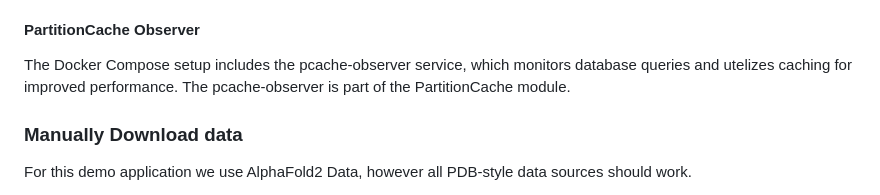
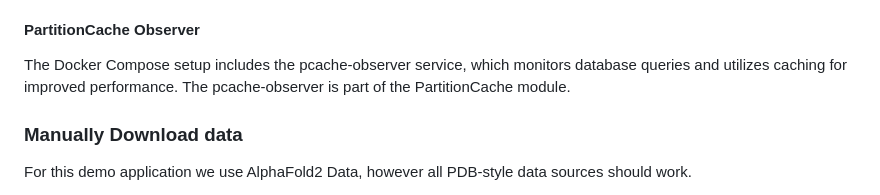
Before and after one commit to MPoppinga/ComplexMine, a Markdown page: README.md, the part around the change. GitHub-like rendering.

Commit message:
Update README.md
Co-authored-by: Copilot <175728472+Copilot@users.noreply.github.com>

```diff
--- a/README.md
+++ b/README.md
@@ -72,8 +72,7 @@ Compose will start:
 
 #### PartitionCache Observer
 
-The Docker Compose setup includes the pcache-observer service, which monitors database queries and utelizes caching for improved performance. The pcache-observer is part of the PartitionCache module.
-
+The Docker Compose setup includes the pcache-observer service, which monitors database queries and utilizes caching for improved performance. The pcache-observer is part of the PartitionCache module.
 
 ### Manually Download data
 
```
